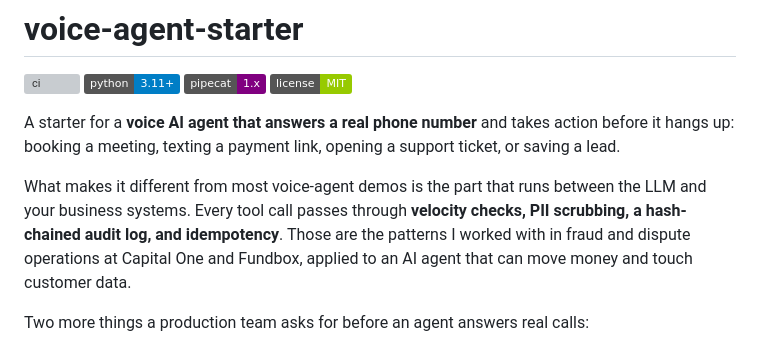
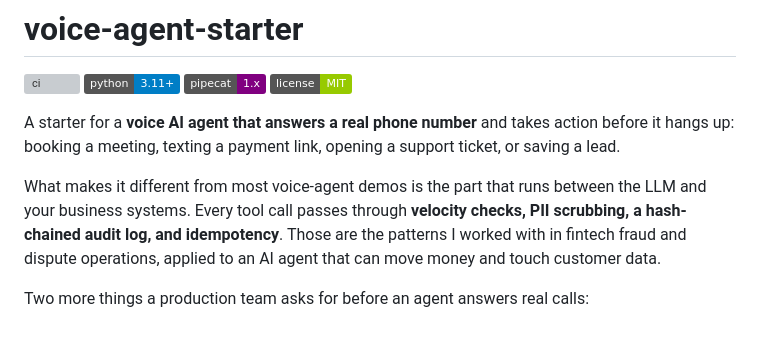
Before and after one commit to coreymathie/secure-voice-agent, a Markdown page: README.md, the part around the change. Rendered like a GitHub page; badges without logos; grey boxes are pictures that could not be loaded.

Commit message:
docs: remove employer names from README

```diff
--- a/README.md
+++ b/README.md
@@ -7,7 +7,7 @@
 
 A starter for a **voice AI agent that answers a real phone number** and takes action before it hangs up: booking a meeting, texting a payment link, opening a support ticket, or saving a lead.
 
-What makes it different from most voice-agent demos is the part that runs between the LLM and your business systems. Every tool call passes through **velocity checks, PII scrubbing, a hash-chained audit log, and idempotency**. Those are the patterns I worked with in fraud and dispute operations at Capital One and Fundbox, applied to an AI agent that can move money and touch customer data.
+What makes it different from most voice-agent demos is the part that runs between the LLM and your business systems. Every tool call passes through **velocity checks, PII scrubbing, a hash-chained audit log, and idempotency**. Those are the patterns I worked with in fintech fraud and dispute operations, applied to an AI agent that can move money and touch customer data.
 
 Two more things a production team asks for before an agent answers real calls:
 
```
